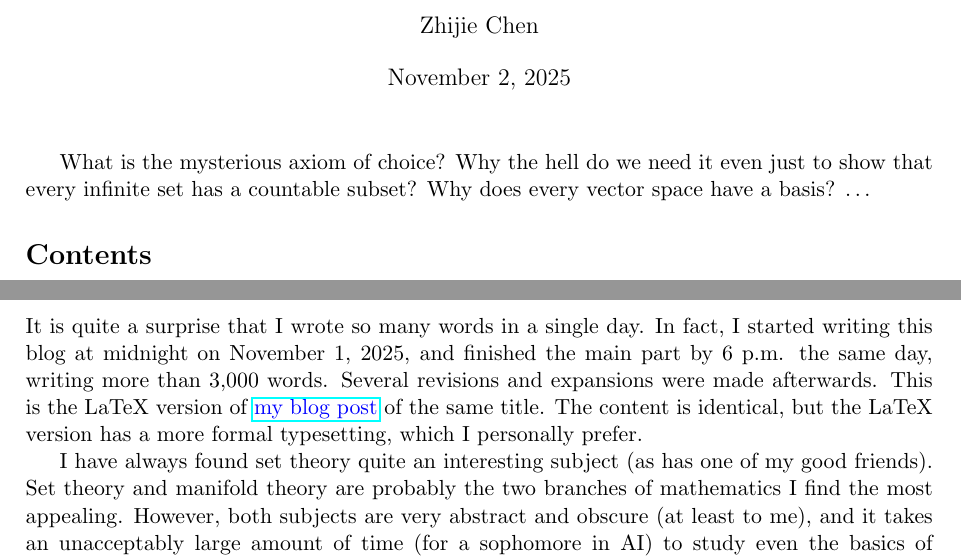
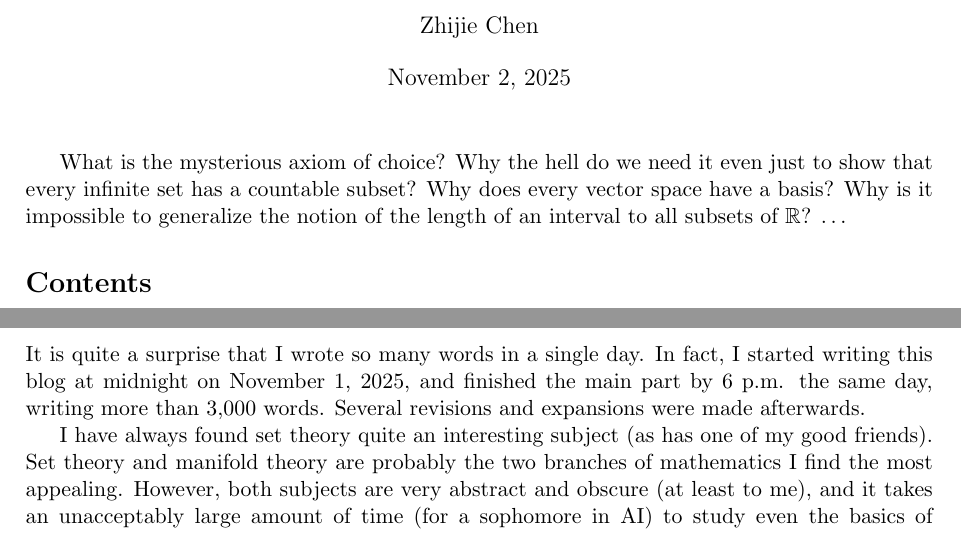
Before and after one commit to melonTree68/melontree68.github.io, a LaTeX document (assets/img/posts/axiom-of-choice/axiom-of-choice-blog.tex): two parts of pages 1 and 10 of 10, joined at a grey line, cut so that both start at the same text. Compiled offline with pdfLaTeX.

Commit message:
Update resource: axiom-of-choice LaTeX version

```diff
--- a/assets/img/posts/axiom-of-choice/axiom-of-choice-blog.tex
+++ b/assets/img/posts/axiom-of-choice/axiom-of-choice-blog.tex
@@ -98,7 +93,7 @@
 \maketitle
 \thispagestyle{empty}
 
-What is the mysterious axiom of choice? Why the hell do we need it even just to show that every infinite set has a countable subset? Why does every vector space have a basis? \dots
+What is the mysterious axiom of choice? Why the hell do we need it even just to show that every infinite set has a countable subset? Why does every vector space have a basis? Why is it impossible to generalize the notion of the length of an interval to all subsets of $\R$? \dots
 
 \tableofcontents
 \newpage
@@ -423,7 +418,7 @@ By Zorn's lemma, $P$ has a maximal element, namely a maximal subgroup.
 \newpage
 \section*{Afterword}
 \addcontentsline{toc}{section}{Afterword}
-It is quite a surprise that I wrote so many words in a single day. In fact, I started writing this blog at midnight on November 1, 2025, and finished the main part by 6 p.m. the same day, writing more than 3,000 words. Several revisions and expansions were made afterwards. This is the LaTeX version of \href{https://melontree68.github.io/posts/axiom-of-choice/}{\color{blue}my blog post} of the same title. The content is identical, but the LaTeX version has a more formal typesetting, which I personally prefer.
+It is quite a surprise that I wrote so many words in a single day. In fact, I started writing this blog at midnight on November 1, 2025, and finished the main part by 6 p.m. the same day, writing more than 3,000 words. Several revisions and expansions were made afterwards.
 
 I have always found set theory quite an interesting subject (as has one of my good friends). Set theory and manifold theory are probably the two branches of mathematics I find the most appealing. However, both subjects are very abstract and obscure (at least to me), and it takes an unacceptably large amount of time (for a sophomore in AI) to study even the basics of them. Due to the absence of a textbook suitable for my level, and perhaps also to my lack of mathematical maturity, I sadly gave up studying set theory half a year ago. Now I am trying to read \textit{An Introduction to Manifolds} by Loring W. Tu, a first-year graduate-level textbook on manifold theory that assumes only one year of real analysis and a semester of abstract algebra. It takes me a great amount of time --- often spending half a day for less than 10 pages. I have no idea if this is a wrong choice, but wish me good luck.
 
```
Also changed, not shown: assets/img/posts/axiom-of-choice/axiom-of-choice-blog.pdf, assets/img/posts/axiom-of-choice/axiom-of-choice-blog.tex (5 more changed lines).
